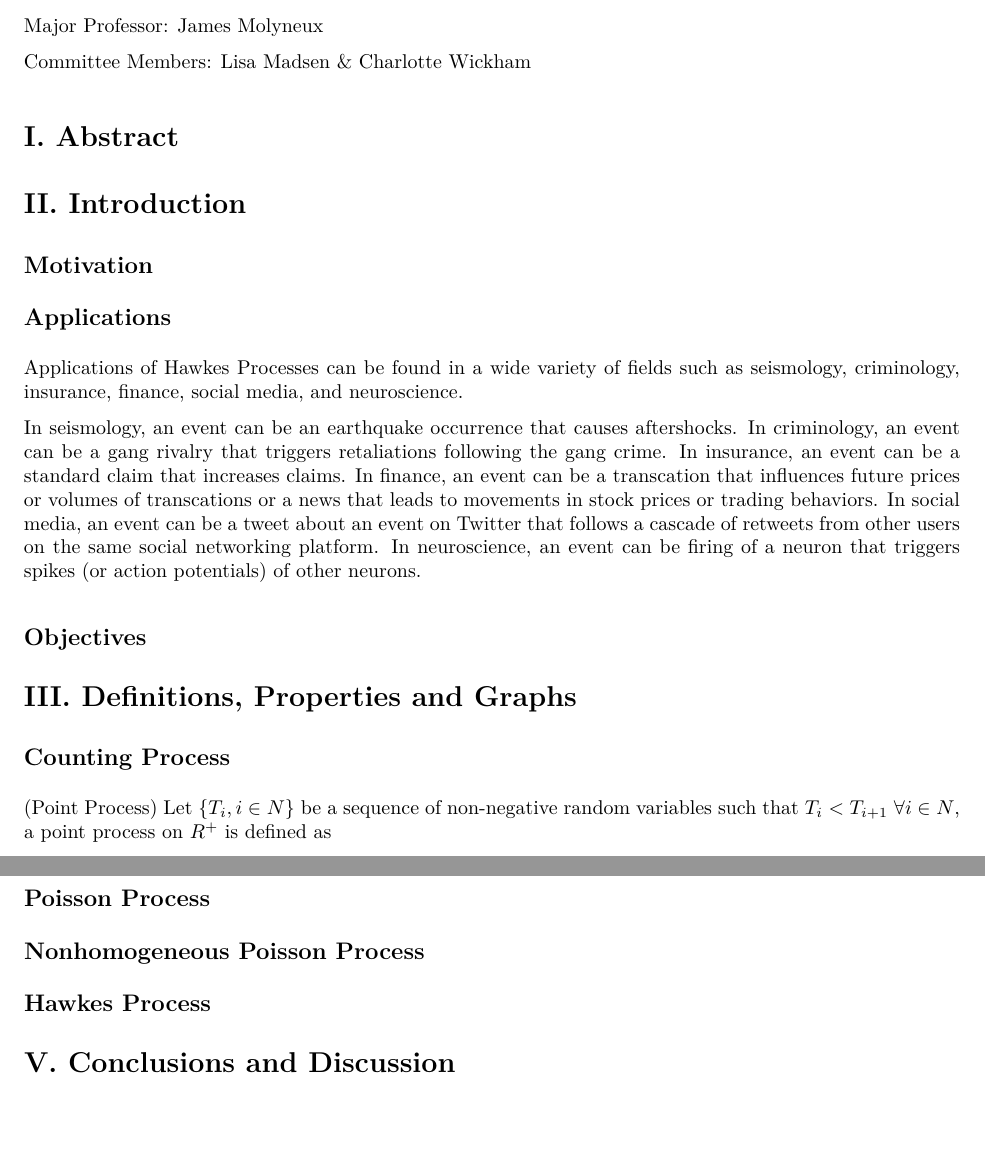
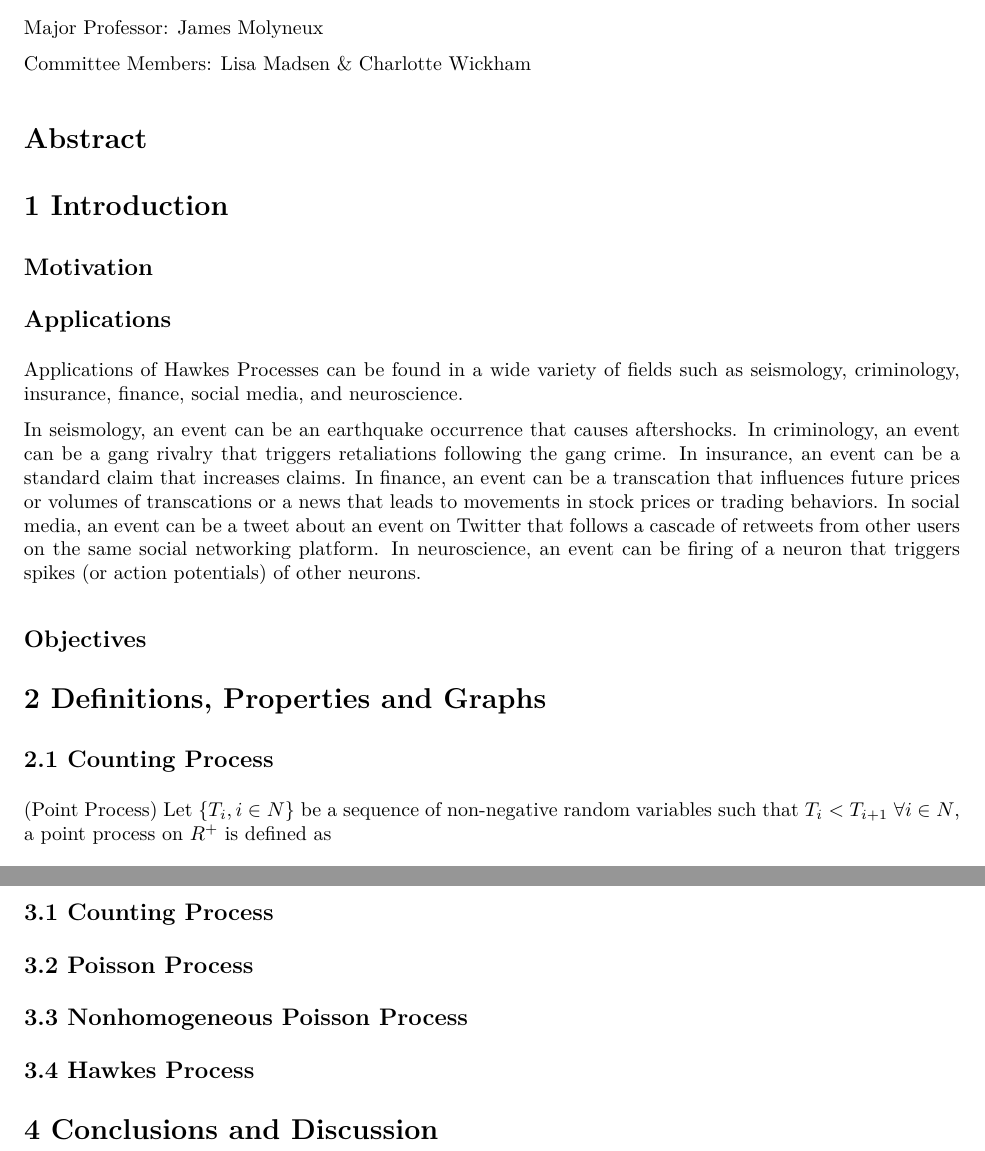
Before and after one commit to franceslinyc/Hawkes-Process-2021, an R Markdown document (Lin_Masters.Rmd): two parts of pages 1 and 5 of 7, joined at a grey line, cut so that both start at the same text, the shorter picture padded with empty space. The pictures show the output file Lin_Masters.pdf that the author committed with the source.

Commit message:
Reorder sections

```diff
--- a/Lin_Masters.Rmd
+++ b/Lin_Masters.Rmd
@@ -9,9 +9,9 @@ Major Professor: James Molyneux
 
 Committee Members: Lisa Madsen & Charlotte Wickham
 
-# I. Abstract
+# Abstract
 
-# II. Introduction
+# 1 Introduction
 
 ## Motivation
 
@@ -23,9 +23,9 @@ In seismology, an event can be an earthquake occurrence that causes aftershocks.
 
 ## Objectives
 
-# III. Definitions, Properties and Graphs
+# 2 Definitions, Properties and Graphs
 
-## Counting Process
+## 2.1 Counting Process
 
 (Point Process) Let \{$T_i, i \in N$\} be a sequence of non-negative random variables such that $T_i < T_{i+1}$ $\forall i \in N$, a point process on $R^{+}$ is defined as
 
@@ -230,18 +230,20 @@ For this project, we focus on
 
 
 
-# IV. Algorithms
+# 3 Algorithms
 
-## Poisson Process
+## 3.1 Counting Process
 
-## Nonhomogeneous Poisson Process
+## 3.2 Poisson Process
 
-## Hawkes Process
+## 3.3 Nonhomogeneous Poisson Process
+
+## 3.4 Hawkes Process
 
 
 
 
-# V. Conclusions and Discussion
+# 4 Conclusions and Discussion
 
 
 
```
Also changed, not shown: Lin_Masters.pdf, Lin_Masters.Rmd (8 more changed lines).
